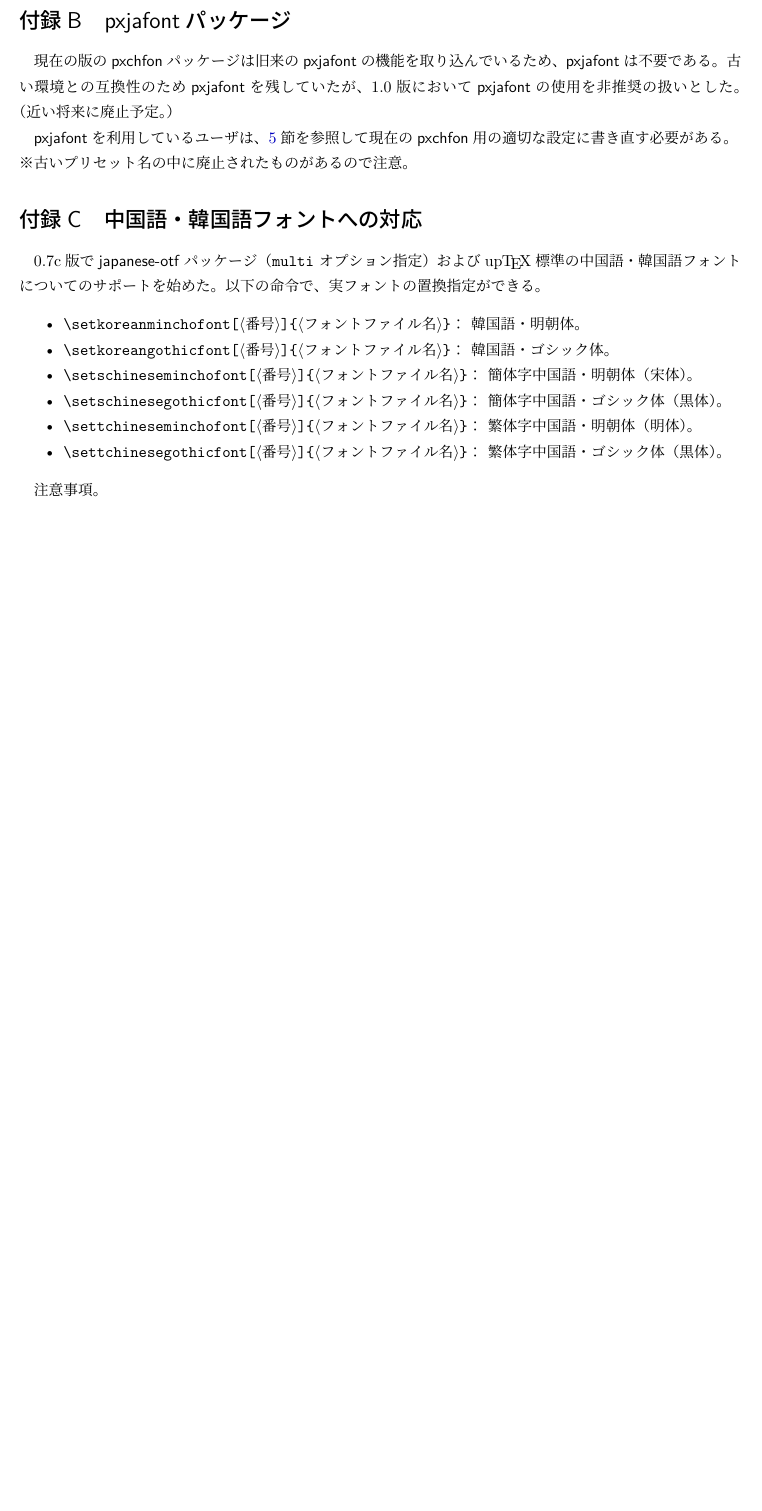
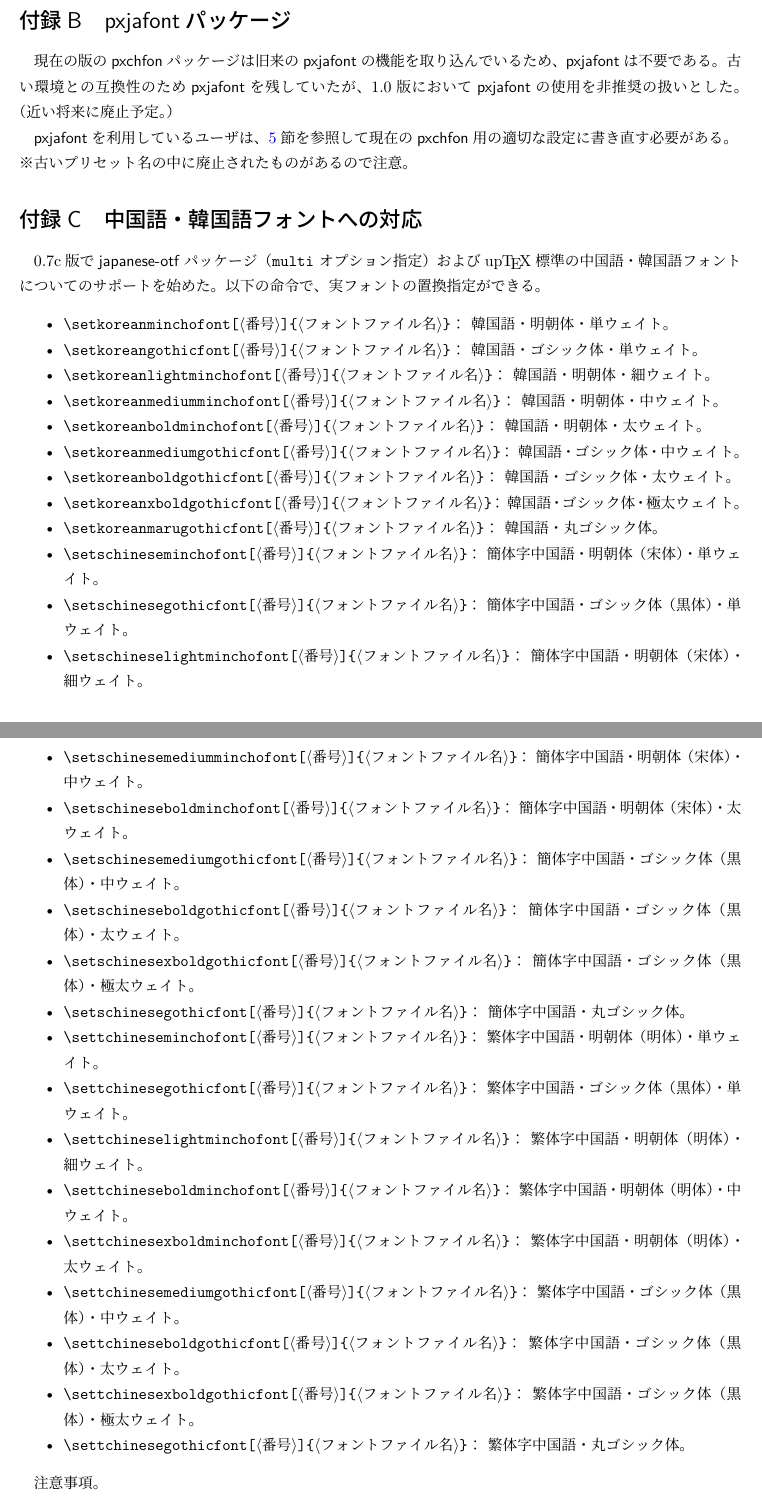
Before and after one commit to zr-tex8r/PXchfon, a LaTeX document (pxchfon.tex): part of page 20 of 20 before the commit and two parts of pages 20 and 21 of 21 after it, the two joined at a grey line, cut so that both start at the same text, the shorter picture padded with empty space. Compiled offline with upLaTeX and dvipdfmx; a LaTeX package or settings file that is missing is left out.

Commit message:
Document multi language multi weight commands

```diff
--- a/pxchfon.tex
+++ b/pxchfon.tex
@@ -1392,17 +1392,82 @@ r-cfjam-r-@PXcjk0@     msgothic.ttc FontIndex=0
 \begin{itemize}
 \newcommand*{\CNot}{\footnotesize}
 \item |\setkoreanminchofont[|\Meta{番号}|]{|\Meta{フォントファイル名}|}|\Means
-      韓国語・明朝体。
+      韓国語・明朝体・単ウェイト。
 \item |\setkoreangothicfont[|\Meta{番号}|]{|\Meta{フォントファイル名}|}|\Means
-      韓国語・ゴシック体。
+      韓国語・ゴシック体・単ウェイト。
+\item |\setkoreanlightminchofont[|\Meta{番号}|]{|%
+      \Meta{フォントファイル名}|}|\Means
+      韓国語・明朝体・細ウェイト。
+\item |\setkoreanmediumminchofont[|\Meta{番号}|]{|%
+      \Meta{フォントファイル名}|}|\Means
+      韓国語・明朝体・中ウェイト。
+\item |\setkoreanboldminchofont[|\Meta{番号}|]{|%
+      \Meta{フォントファイル名}|}|\Means
+      韓国語・明朝体・太ウェイト。
+\item |\setkoreanmediumgothicfont[|\Meta{番号}|]{|%
+      \Meta{フォントファイル名}|}|\Means
+      韓国語・ゴシック体・中ウェイト。
+\item |\setkoreanboldgothicfont[|\Meta{番号}|]{|%
+      \Meta{フォントファイル名}|}|\Means
+      韓国語・ゴシック体・太ウェイト。
+\item |\setkoreanxboldgothicfont[|\Meta{番号}|]{|%
+      \Meta{フォントファイル名}|}|\Means
+      韓国語・ゴシック体・極太ウェイト。
+\item |\setkoreanmarugothicfont[|\Meta{番号}|]{|%
+      \Meta{フォントファイル名}|}|\Means
+      韓国語・丸ゴシック体。
+
 \item |\setschineseminchofont[|\Meta{番号}|]{|\Meta{フォントファイル名}|}|\Means
-      簡体字中国語・明朝体（宋体）。
+      簡体字中国語・明朝体（宋体）・単ウェイト。
 \item |\setschinesegothicfont[|\Meta{番号}|]{|\Meta{フォントファイル名}|}|\Means
-      簡体字中国語・ゴシック体（黒体）。
+      簡体字中国語・ゴシック体（黒体）・単ウェイト。
+\item |\setschineselightminchofont[|\Meta{番号}|]{|%
+      \Meta{フォントファイル名}|}|\Means
+      簡体字中国語・明朝体（宋体）・細ウェイト。
+\item |\setschinesemediumminchofont[|\Meta{番号}|]{|%
+      \Meta{フォントファイル名}|}|\Means
+      簡体字中国語・明朝体（宋体）・中ウェイト。
+\item |\setschineseboldminchofont[|\Meta{番号}|]{|%
+      \Meta{フォントファイル名}|}|\Means
+      簡体字中国語・明朝体（宋体）・太ウェイト。
+\item |\setschinesemediumgothicfont[|\Meta{番号}|]{|%
+      \Meta{フォントファイル名}|}|\Means
+      簡体字中国語・ゴシック体（黒体）・中ウェイト。
+\item |\setschineseboldgothicfont[|\Meta{番号}|]{|%
+      \Meta{フォントファイル名}|}|\Means
+      簡体字中国語・ゴシック体（黒体）・太ウェイト。
+\item |\setschinesexboldgothicfont[|\Meta{番号}|]{|%
+      \Meta{フォントファイル名}|}|\Means
+      簡体字中国語・ゴシック体（黒体）・極太ウェイト。
+\item |\setschinesegothicfont[|\Meta{番号}|]{|%
+      \Meta{フォントファイル名}|}|\Means
+      簡体字中国語・丸ゴシック体。
+
 \item |\settchineseminchofont[|\Meta{番号}|]{|\Meta{フォントファイル名}|}|\Means
-      繁体字中国語・明朝体（明体）。
+      繁体字中国語・明朝体（明体）・単ウェイト。
 \item |\settchinesegothicfont[|\Meta{番号}|]{|\Meta{フォントファイル名}|}|\Means
-      繁体字中国語・ゴシック体（黒体）。
+      繁体字中国語・ゴシック体（黒体）・単ウェイト。
+\item |\settchineselightminchofont[|\Meta{番号}|]{|%
+      \Meta{フォントファイル名}|}|\Means
+      繁体字中国語・明朝体（明体）・細ウェイト。
+\item |\settchineseboldminchofont[|\Meta{番号}|]{|%
+      \Meta{フォントファイル名}|}|\Means
+      繁体字中国語・明朝体（明体）・中ウェイト。
+\item |\settchinesexboldminchofont[|\Meta{番号}|]{|%
+      \Meta{フォントファイル名}|}|\Means
+      繁体字中国語・明朝体（明体）・太ウェイト。
+\item |\settchinesemediumgothicfont[|\Meta{番号}|]{|%
+      \Meta{フォントファイル名}|}|\Means
+      繁体字中国語・ゴシック体（黒体）・中ウェイト。
+\item |\settchineseboldgothicfont[|\Meta{番号}|]{|%
+      \Meta{フォントファイル名}|}|\Means
+      繁体字中国語・ゴシック体（黒体）・太ウェイト。
+\item |\settchinesexboldgothicfont[|\Meta{番号}|]{|%
+      \Meta{フォントファイル名}|}|\Means
+      繁体字中国語・ゴシック体（黒体）・極太ウェイト。
+\item |\settchinesegothicfont[|\Meta{番号}|]{|%
+      \Meta{フォントファイル名}|}|\Means
+      繁体字中国語・丸ゴシック体。
 \end{itemize}
 
 注意事項。
```
